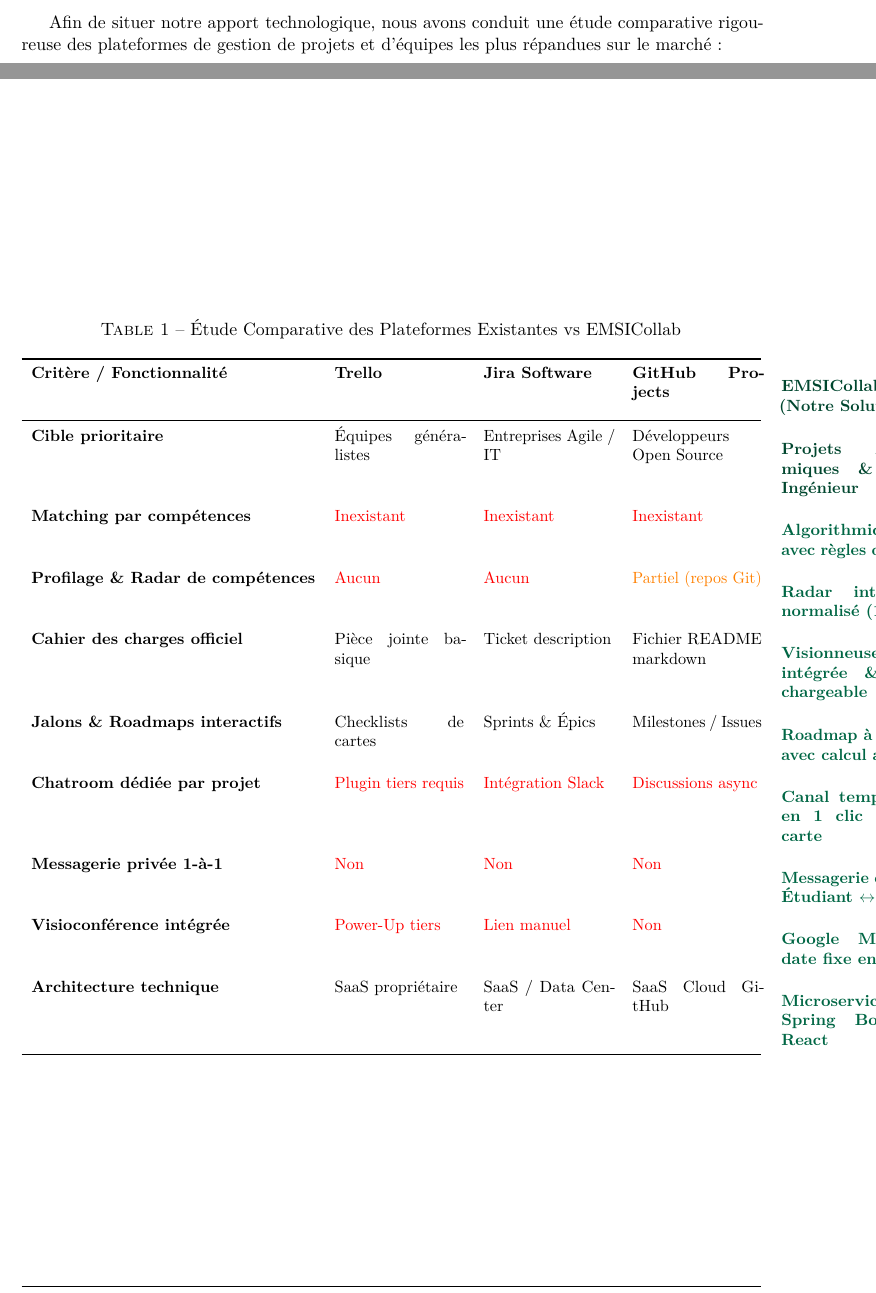
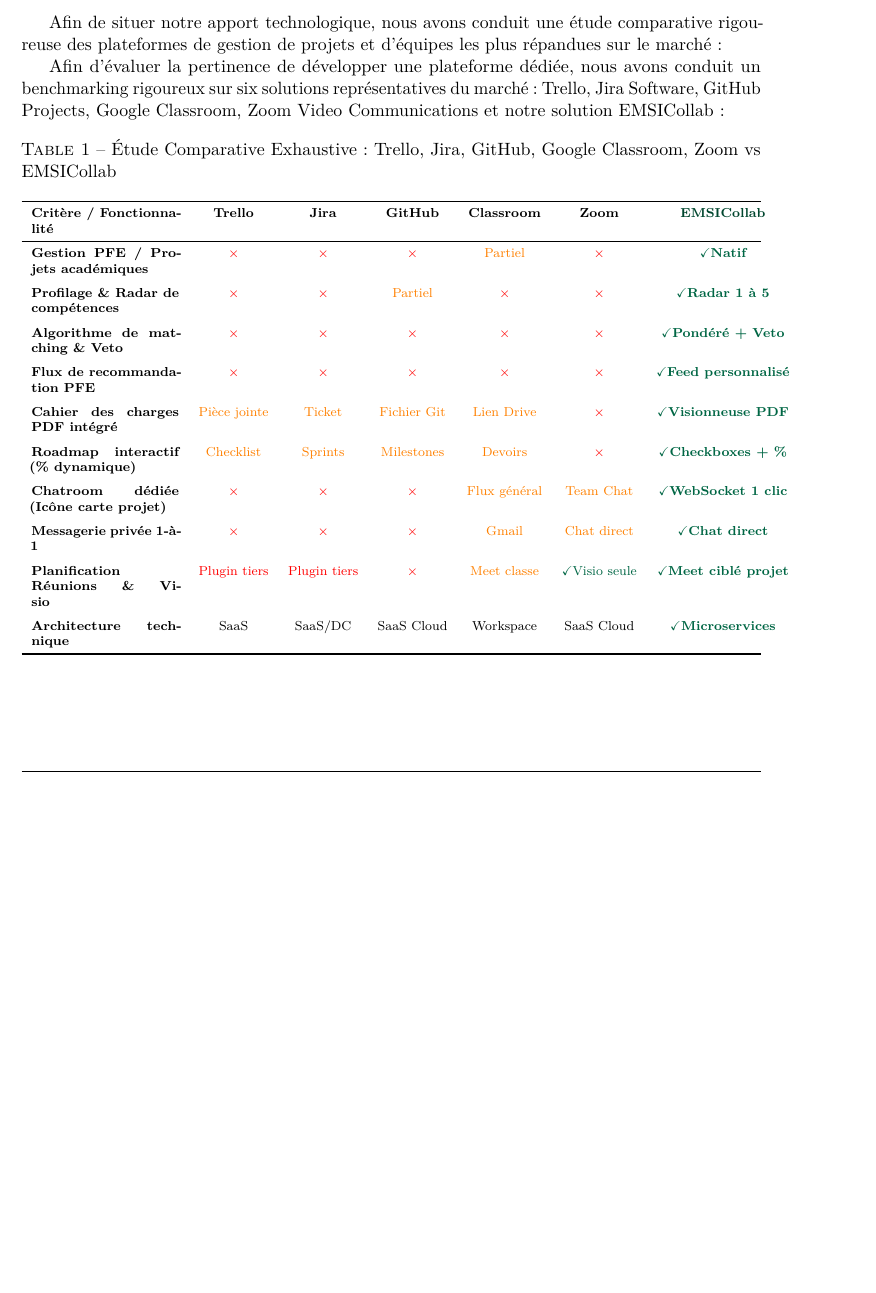
Before and after one commit to Arhrid-Hamza/SmartCollab, a LaTeX document (docs/CONCEPTION_ET_METHODOLOGIE.tex): two parts of pages 4 and 5 of 23 before the commit and part of page 4 of 22 after it, the two joined at a grey line, cut so that both start at the same text, the shorter picture padded with empty space. Compiled offline with pdfLaTeX.

Commit message:
docs: add collaborator Bouffa Issam and extend benchmarking to Classroom & Zoom

```diff
--- a/docs/CONCEPTION_ET_METHODOLOGIE.tex
+++ b/docs/CONCEPTION_ET_METHODOLOGIE.tex
@@ -45,7 +45,7 @@
     citecolor=emsiAccent,
     filecolor=primaryBlue,
     urlcolor=emsiDarkGreen,
-    pdfauthor={Hamza Arhrid},
+    pdfauthor={Hamza Arhrid, Issam Bouffa},
     pdftitle={EMSICollab - Cadre Général, Méthodologie Agile & Conception UML},
     pdfsubject={Rapport Académique d'Ingénierie Logicielle},
     pdfkeywords={EMSI, Microservices, UML, Scrum, PlantUML, Matching, PFE}
@@ -56,7 +56,7 @@
 \fancyhf{}
 \fancyhead[L]{\small\color{gray}\textsc{EMSICollab} -- Architecture \& Conception}
 \fancyhead[R]{\small\color{gray}\nouppercase{\leftmark}}
-\fancyfoot[L]{\small\color{gray}Hamza Arhrid -- EMSI 2026/2027}
+\fancyfoot[L]{\small\color{gray}Hamza ARHRID \& Issam BOUFFA -- EMSI 2026/2027}
 \fancyfoot[R]{\small\color{gray}Page \thepage}
 \renewcommand{\headrulewidth}{0.4pt}
 \renewcommand{\footrulewidth}{0.4pt}
@@ -183,32 +183,36 @@
 
 Afin de situer notre apport technologique, nous avons conduit une étude comparative rigoureuse des plateformes de gestion de projets et d'équipes les plus répandues sur le marché :
 
+Afin d'évaluer la pertinence de développer une plateforme dédiée, nous avons conduit un benchmarking rigoureux sur six solutions représentatives du marché : Trello, Jira Software, GitHub Projects, Google Classroom, Zoom Video Communications et notre solution EMSICollab :
+
 \begin{table}[htbp]
 \centering
-\small
-\caption{Étude Comparative des Plateformes Existantes vs EMSICollab}
+\scriptsize
+\caption{Étude Comparative Exhaustive : Trello, Jira, GitHub, Google Classroom, Zoom vs EMSICollab}
 \label{tab:benchmarking}
-\begin{tabularx}{\textwidth}{l p{2.8cm} p{2.8cm} p{2.8cm} >{\bfseries\color{emsiDarkGreen}}p{3.2cm}}
+\begin{tabularx}{\textwidth}{p{3.2cm} c c c c c >{\bfseries\color{emsiDarkGreen}}c}
 \toprule
-\textbf{Critère / Fonctionnalité} & \textbf{Trello} & \textbf{Jira Software} & \textbf{GitHub Projects} & \textbf{EMSICollab (Notre Solution)} \\
+\textbf{Critère / Fonctionnalité} & \textbf{Trello} & \textbf{Jira} & \textbf{GitHub} & \textbf{Classroom} & \textbf{Zoom} & \textbf{EMSICollab} \\
 \midrule
-\textbf{Cible prioritaire} & Équipes généralistes & Entreprises Agile / IT & Développeurs Open Source & Projets Académiques \& PFE Ingénieur \\
+\textbf{Gestion PFE / Projets académiques} & \textcolor{red}{\texttimes} & \textcolor{red}{\texttimes} & \textcolor{red}{\texttimes} & \textcolor{orange}{Partiel} & \textcolor{red}{\texttimes} & \textcolor{emsiGreen}{\checkmark Natif} \\
 \addlinespace
-\textbf{Matching par compétences} & \textcolor{red}{Inexistant} & \textcolor{red}{Inexistant} & \textcolor{red}{Inexistant} & \textcolor{emsiGreen}{Algorithmique avec règles de veto} \\
+\textbf{Profilage \& Radar de compétences} & \textcolor{red}{\texttimes} & \textcolor{red}{\texttimes} & \textcolor{orange}{Partiel} & \textcolor{red}{\texttimes} & \textcolor{red}{\texttimes} & \textcolor{emsiGreen}{\checkmark Radar 1 à 5} \\
 \addlinespace
-\textbf{Profilage \& Radar de compétences} & \textcolor{red}{Aucun} & \textcolor{red}{Aucun} & \textcolor{orange}{Partiel (repos Git)} & \textcolor{emsiGreen}{Radar interactif normalisé (1 à 5)} \\
+\textbf{Algorithme de matching \& Veto} & \textcolor{red}{\texttimes} & \textcolor{red}{\texttimes} & \textcolor{red}{\texttimes} & \textcolor{red}{\texttimes} & \textcolor{red}{\texttimes} & \textcolor{emsiGreen}{\checkmark Pondéré + Veto} \\
 \addlinespace
-\textbf{Cahier des charges officiel} & Pièce jointe basique & Ticket description & Fichier README markdown & \textcolor{emsiGreen}{Visionneuse PDF intégrée \& téléchargeable} \\
+\textbf{Flux de recommandation PFE} & \textcolor{red}{\texttimes} & \textcolor{red}{\texttimes} & \textcolor{red}{\texttimes} & \textcolor{red}{\texttimes} & \textcolor{red}{\texttimes} & \textcolor{emsiGreen}{\checkmark Feed personnalisé} \\
 \addlinespace
-\textbf{Jalons \& Roadmaps interactifs} & Checklists de cartes & Sprints \& Épics & Milestones / Issues & \textcolor{emsiGreen}{Roadmap à étapes avec calcul auto \%} \\
+\textbf{Cahier des charges PDF intégré} & \textcolor{orange}{Pièce jointe} & \textcolor{orange}{Ticket} & \textcolor{orange}{Fichier Git} & \textcolor{orange}{Lien Drive} & \textcolor{red}{\texttimes} & \textcolor{emsiGreen}{\checkmark Visionneuse PDF} \\
 \addlinespace
-\textbf{Chatroom dédiée par projet} & \textcolor{red}{Plugin tiers requis} & \textcolor{red}{Intégration Slack} & \textcolor{red}{Discussions async} & \textcolor{emsiGreen}{Canal temps réel en 1 clic sur la carte} \\
+\textbf{Roadmap interactif (\% dynamique)} & \textcolor{orange}{Checklist} & \textcolor{orange}{Sprints} & \textcolor{orange}{Milestones} & \textcolor{orange}{Devoirs} & \textcolor{red}{\texttimes} & \textcolor{emsiGreen}{\checkmark Checkboxes + \%} \\
 \addlinespace
-\textbf{Messagerie privée 1-à-1} & \textcolor{red}{Non} & \textcolor{red}{Non} & \textcolor{red}{Non} & \textcolor{emsiGreen}{Messagerie directe Étudiant $\leftrightarrow$ Prof} \\
+\textbf{Chatroom dédiée (Icône carte projet)} & \textcolor{red}{\texttimes} & \textcolor{red}{\texttimes} & \textcolor{red}{\texttimes} & \textcolor{orange}{Flux général} & \textcolor{orange}{Team Chat} & \textcolor{emsiGreen}{\checkmark WebSocket 1 clic} \\
 \addlinespace
-\textbf{Visioconférence intégrée} & \textcolor{red}{Power-Up tiers} & \textcolor{red}{Lien manuel} & \textcolor{red}{Non} & \textcolor{emsiGreen}{Google Meet à date fixe en 1 clic} \\
+\textbf{Messagerie privée 1-à-1} & \textcolor{red}{\texttimes} & \textcolor{red}{\texttimes} & \textcolor{red}{\texttimes} & \textcolor{orange}{Gmail} & \textcolor{orange}{Chat direct} & \textcolor{emsiGreen}{\checkmark Chat direct} \\
 \addlinespace
-\textbf{Architecture technique} & SaaS propriétaire & SaaS / Data Center & SaaS Cloud GitHub & \textcolor{emsiGreen}{Microservices Spring Boot \& React} \\
+\textbf{Planification Réunions \& Visio} & \textcolor{red}{Plugin tiers} & \textcolor{red}{Plugin tiers} & \textcolor{red}{\texttimes} & \textcolor{orange}{Meet classe} & \textcolor{emsiGreen}{\checkmark Visio seule} & \textcolor{emsiGreen}{\checkmark Meet ciblé projet} \\
+\addlinespace
+\textbf{Architecture technique} & SaaS & SaaS/DC & SaaS Cloud & Workspace & SaaS Cloud & \textcolor{emsiGreen}{\checkmark Microservices} \\
 \bottomrule
 \end{tabularx}
 \end{table}
```
Also changed, not shown: docs/CONCEPTION_ET_METHODOLOGIE.md (+20 -18 lines), docs/CONCEPTION_ET_METHODOLOGIE.pdf, docs/CONCEPTION_ET_METHODOLOGIE.tex (6 more changed lines).
